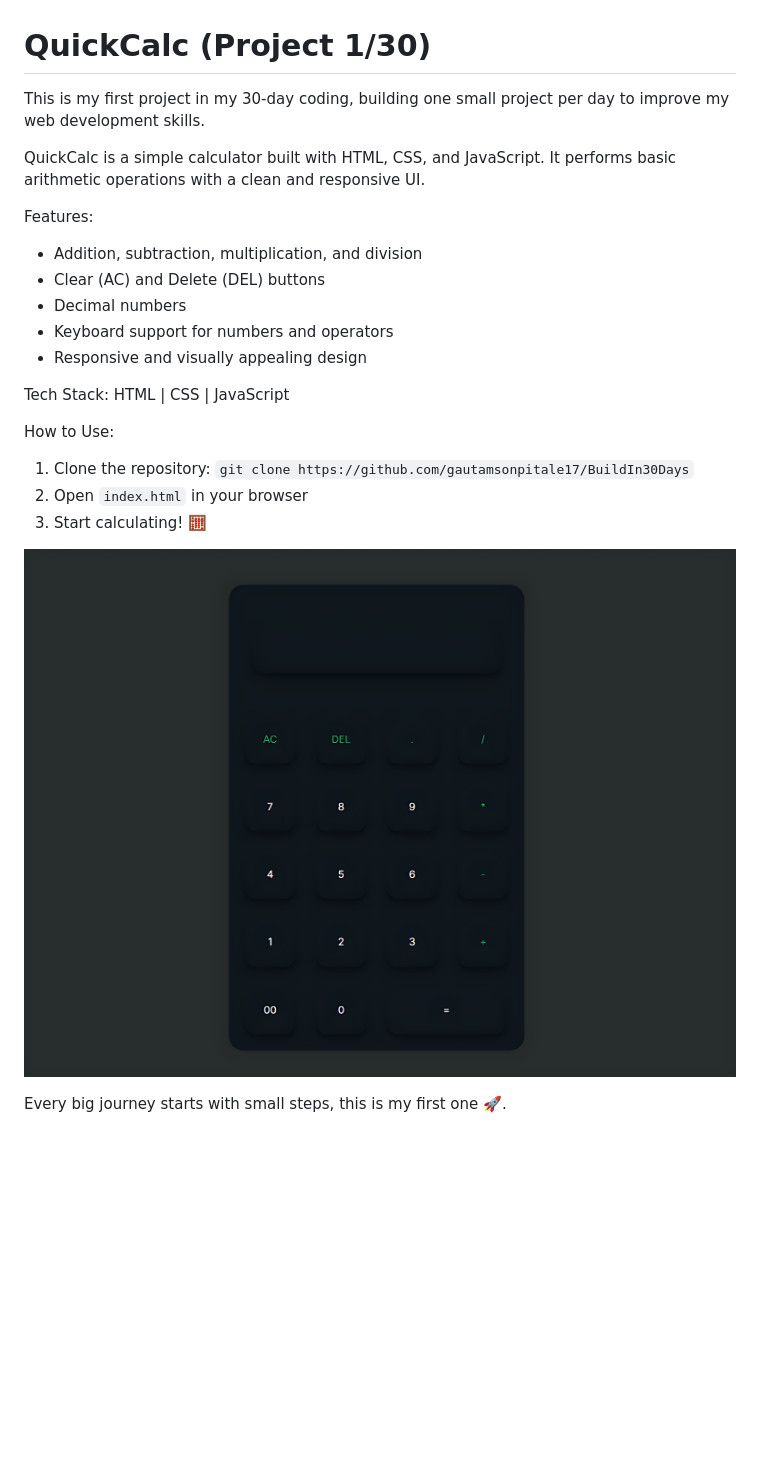
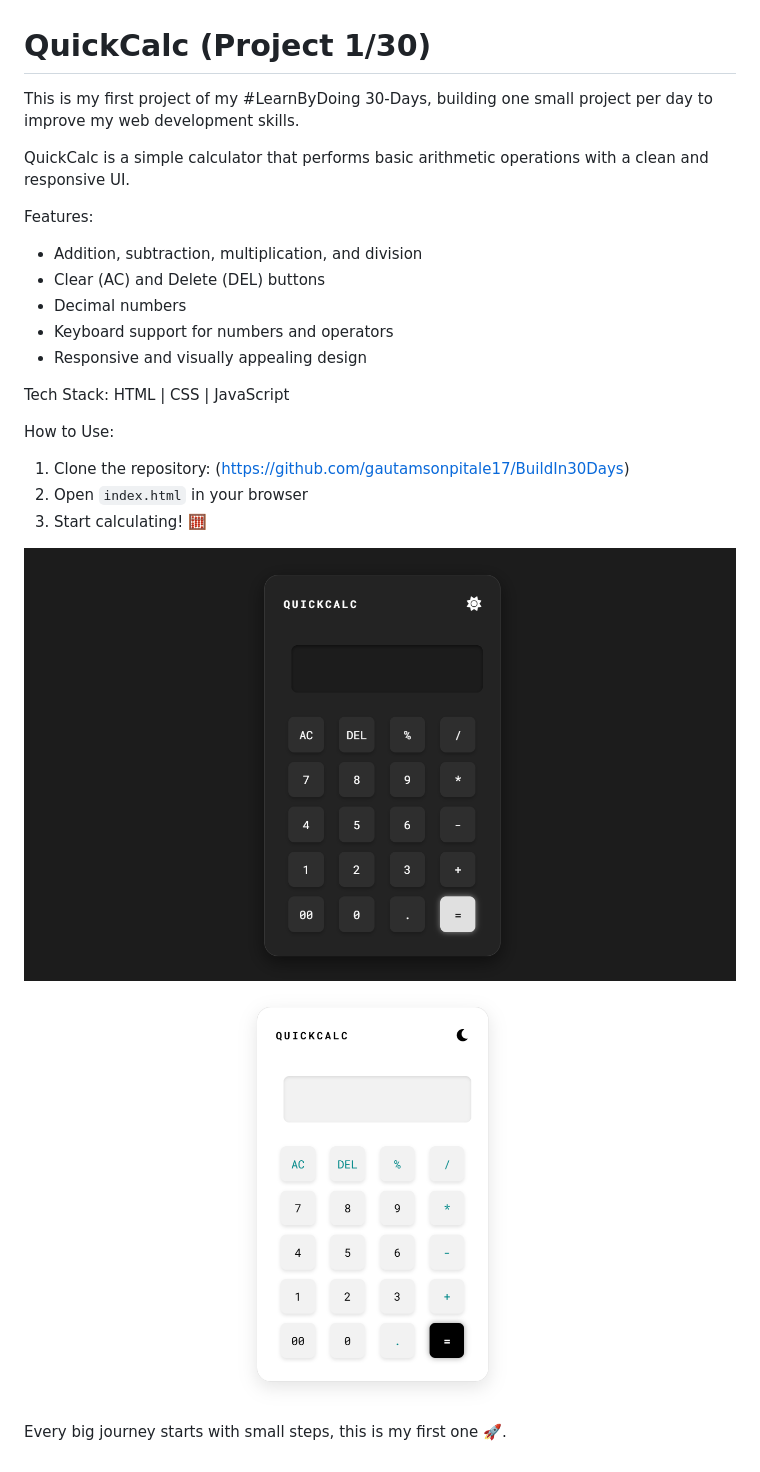
Before and after one commit to gautamsonpitale17/BuildIn30Days, a Markdown page: QuickCalc/README.md, the part around the change. Rendered like a GitHub page; pictures changed too: QuickCalc/screenshot.png (deleted), QuickCalc/screenshotDarkTheme.png (added), QuickCalc/screenshotLightTheme.png (added); blank space fills up the shorter version.

Commit message:
Update QuickCalc: improved efficiency, updated UI, added dark/light theme toggle, updated screenshots

```diff
--- a/QuickCalc/README.md
+++ b/QuickCalc/README.md
@@ -1,8 +1,8 @@
 # QuickCalc (Project 1/30)
 
-This is my first project in my 30-day coding, building one small project per day to improve my web development skills.
+This is my first project of my #LearnByDoing 30-Days, building one small project per day to improve my web development skills.
 
-QuickCalc is a simple calculator built with HTML, CSS, and JavaScript. It performs basic arithmetic operations with a clean and responsive UI.
+QuickCalc is a simple calculator that performs basic arithmetic operations with a clean and responsive UI.
 
 Features:
 - Addition, subtraction, multiplication, and division
@@ -15,10 +15,11 @@ Tech Stack:
 HTML | CSS | JavaScript
 
 How to Use:
-1. Clone the repository: `git clone https://github.com/gautamsonpitale17/BuildIn30Days`
+1. Clone the repository: (https://github.com/gautamsonpitale17/BuildIn30Days)
 2. Open `index.html` in your browser
 3. Start calculating! 🧮
 
-![QuickCalc Screenshot](screenshot.png)
+![QuickCalc Screenshot 1](screenshotDarkTheme.png)
+![QuickCalc Screenshot 2](screenshotLightTheme.png)
 
 Every big journey starts with small steps, this is my first one 🚀.
```
Also changed, not shown: 3 other files.
